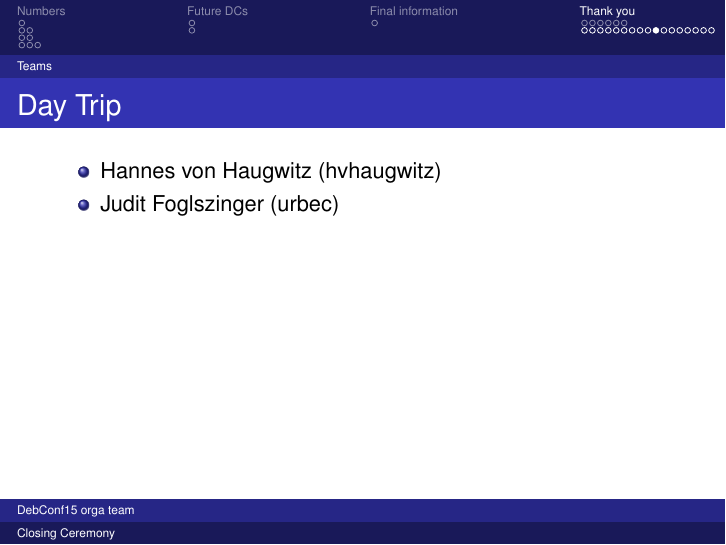
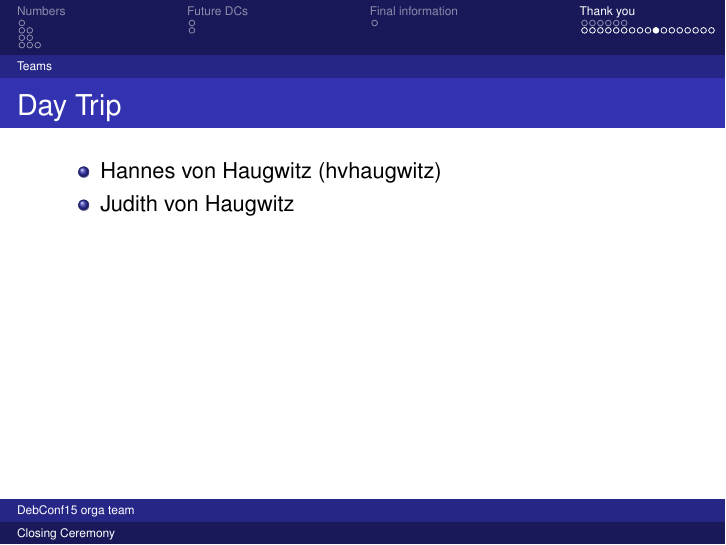
Before and after one commit to RichiH/talks, LaTeX slides (2015/08-DebConf15/DebConf15-2015-08-22-Closing_Ceremony.tex): page 28 of 35. Compiled offline with pdfLaTeX.

Commit message:
DebConf15-2015-08-22-Closing_Ceremony.tex: Fix Judith

```diff
--- a/2015/08-DebConf15/DebConf15-2015-08-22-Closing_Ceremony.tex
+++ b/2015/08-DebConf15/DebConf15-2015-08-22-Closing_Ceremony.tex
@@ -398,7 +398,7 @@
 	\frametitle{Day Trip}
 	\begin{itemize}
 		\item Hannes von Haugwitz (hvhaugwitz)
-		\item Judit Foglszinger (urbec)
+		\item Judith von Haugwitz
 	\end{itemize}
 \end{frame}
 
```
